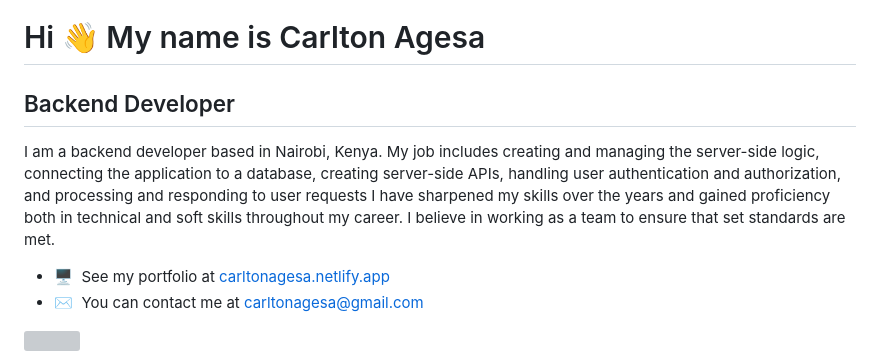
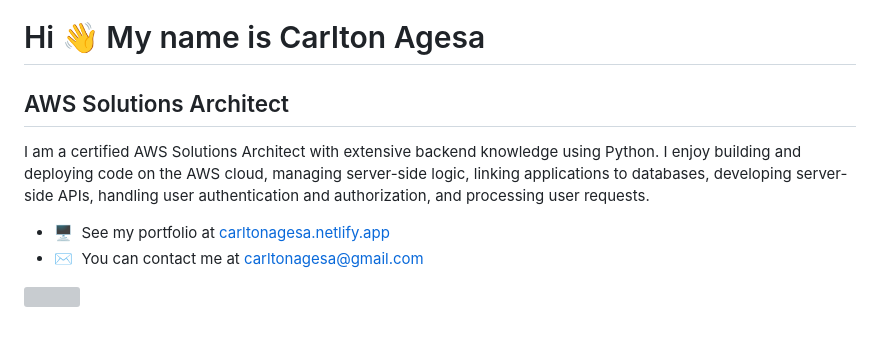
Before and after one commit to carlagesa/carlagesa, a Markdown page: README.md, the part around the change. GitHub-like rendering; blank space fills up the shorter version; grey boxes are pictures that could not be loaded.

```diff
--- a/README.md
+++ b/README.md
@@ -1,10 +1,10 @@
 Hi 👋 My name is Carlton Agesa
 ==============================
 
-Backend Developer
+AWS Solutions Architect
 -----------------
 
-I am a backend developer based in Nairobi, Kenya. My job includes creating and managing the server-side logic, connecting the application to a database, creating server-side APIs, handling user authentication and authorization, and processing and responding to user requests I have sharpened my skills over the years and gained proficiency both in technical and soft skills throughout my career. I believe in working as a team to ensure that set standards are met.
+I am a certified AWS Solutions Architect with extensive backend knowledge using Python. I enjoy building and deploying code on the AWS cloud, managing server-side logic, linking applications to databases, developing server-side APIs, handling user authentication and authorization, and processing user requests.
 
 * 🖥️  See my portfolio at [carltonagesa.netlify.app](http://https://carltonagesa.netlify.app/)
 * ✉️  You can contact me at [carltonagesa@gmail.com](mailto:carltonagesa@gmail.com)
```
